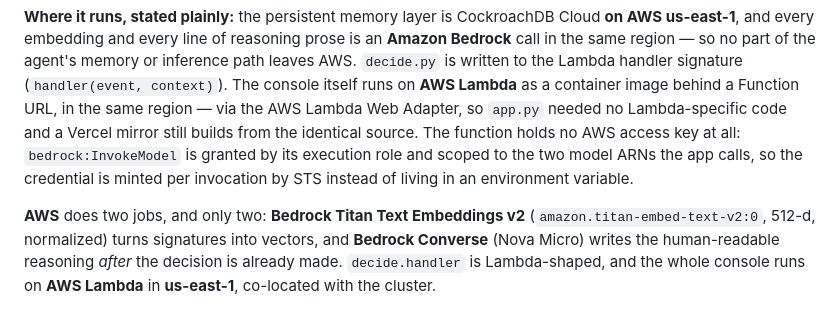
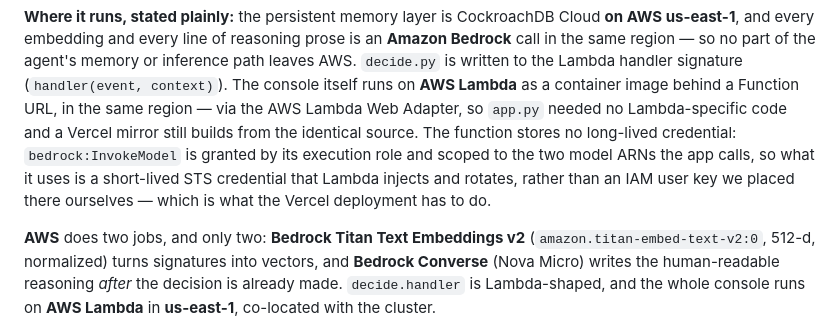
Before and after one commit to jwlai-cloud/incident-memory-agent, a Markdown page: docs/SUBMISSION.md, the part around the change. GitHub-like rendering.

```diff
--- a/docs/SUBMISSION.md
+++ b/docs/SUBMISSION.md
@@ -80,9 +80,10 @@ leaves AWS. `decide.py` is written to the Lambda handler signature (`handler(eve
 context)`). The console itself runs on **AWS Lambda** as a container image behind a
 Function URL, in the same region — via the AWS Lambda Web Adapter, so `app.py` needed no
 Lambda-specific code and a Vercel mirror still builds from the identical source. The
-function holds no AWS access key at all: `bedrock:InvokeModel` is granted by its execution
-role and scoped to the two model ARNs the app calls, so the credential is minted per
-invocation by STS instead of living in an environment variable.
+function stores no long-lived credential: `bedrock:InvokeModel` is granted by its execution
+role and scoped to the two model ARNs the app calls, so what it uses is a short-lived STS
+credential that Lambda injects and rotates, rather than an IAM user key we placed there
+ourselves — which is what the Vercel deployment has to do.
 
 **AWS** does two jobs, and only two: **Bedrock Titan Text Embeddings v2**
 (`amazon.titan-embed-text-v2:0`, 512-d, normalized) turns signatures into vectors, and
```
Also changed, not shown: README.md (+4 -3 lines), docs/ARCHITECTURE.md (+3 -2 lines).
